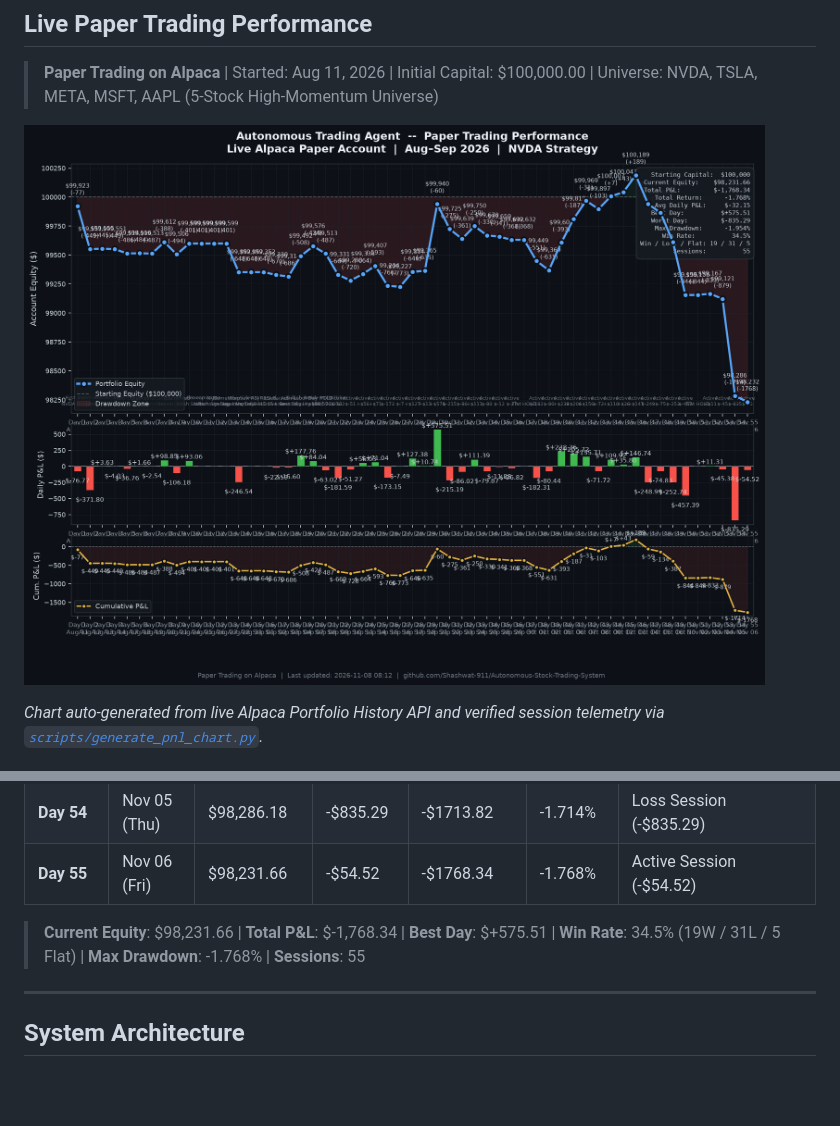
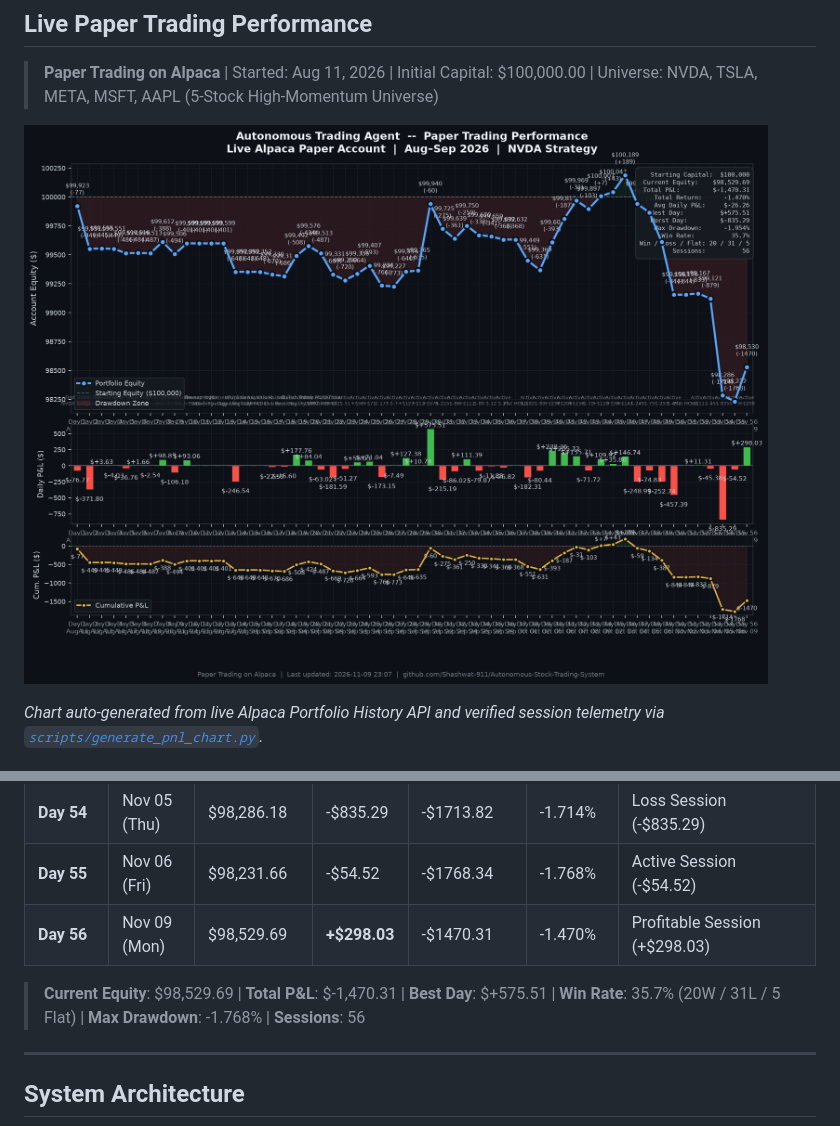
Before and after one commit to Shashwat-911/Autonomous-Stock-Trading-System, a Markdown page: README.md, 2 parts joined by grey strips. Rendered like a GitHub page; pictures changed too: outputs/daily_pnl_chart.png; blank space fills up the shorter version.

Commit message:
auto(session): 2026-11-09 | equity=$98,530 | return=-1.470%

```diff
--- a/README.md
+++ b/README.md
@@ -47,7 +47,7 @@ The automated trading bot is deployed in the cloud on Render with continuous mon
 
 > **Paper Trading on Alpaca** | Started: Aug 11, 2026 | Initial Capital: $100,000.00 | Universe: NVDA, TSLA, META, MSFT, AAPL (5-Stock High-Momentum Universe)
 
-![Daily P&L Chart](outputs/daily_pnl_chart.png?v=20261106)
+![Daily P&L Chart](outputs/daily_pnl_chart.png?v=20261109)
 
 *Chart auto-generated from live Alpaca Portfolio History API and verified session telemetry via [`scripts/generate_pnl_chart.py`](scripts/generate_pnl_chart.py).*
 
@@ -110,8 +110,9 @@ The automated trading bot is deployed in the cloud on Render with continuous mon
 | **Day 53** | Nov 04 (Wed) | $99,121.47 | -$45.38 | -$878.53 | -0.879% | Active Session (-$45.38) |
 | **Day 54** | Nov 05 (Thu) | $98,286.18 | -$835.29 | -$1713.82 | -1.714% | Loss Session (-$835.29) |
 | **Day 55** | Nov 06 (Fri) | $98,231.66 | -$54.52 | -$1768.34 | -1.768% | Active Session (-$54.52) |
+| **Day 56** | Nov 09 (Mon) | $98,529.69 | **+$298.03** | -$1470.31 | -1.470% | Profitable Session (+$298.03) |
 
-> **Current Equity**: $98,231.66 | **Total P&L**: $-1,768.34 | **Best Day**: $+575.51 | **Win Rate**: 34.5% (19W / 31L / 5 Flat) | **Max Drawdown**: -1.768% | **Sessions**: 55
+> **Current Equity**: $98,529.69 | **Total P&L**: $-1,470.31 | **Best Day**: $+575.51 | **Win Rate**: 35.7% (20W / 31L / 5 Flat) | **Max Drawdown**: -1.768% | **Sessions**: 56
 ---
 
 ## System Architecture
```
Also changed, not shown: 4 other files.
